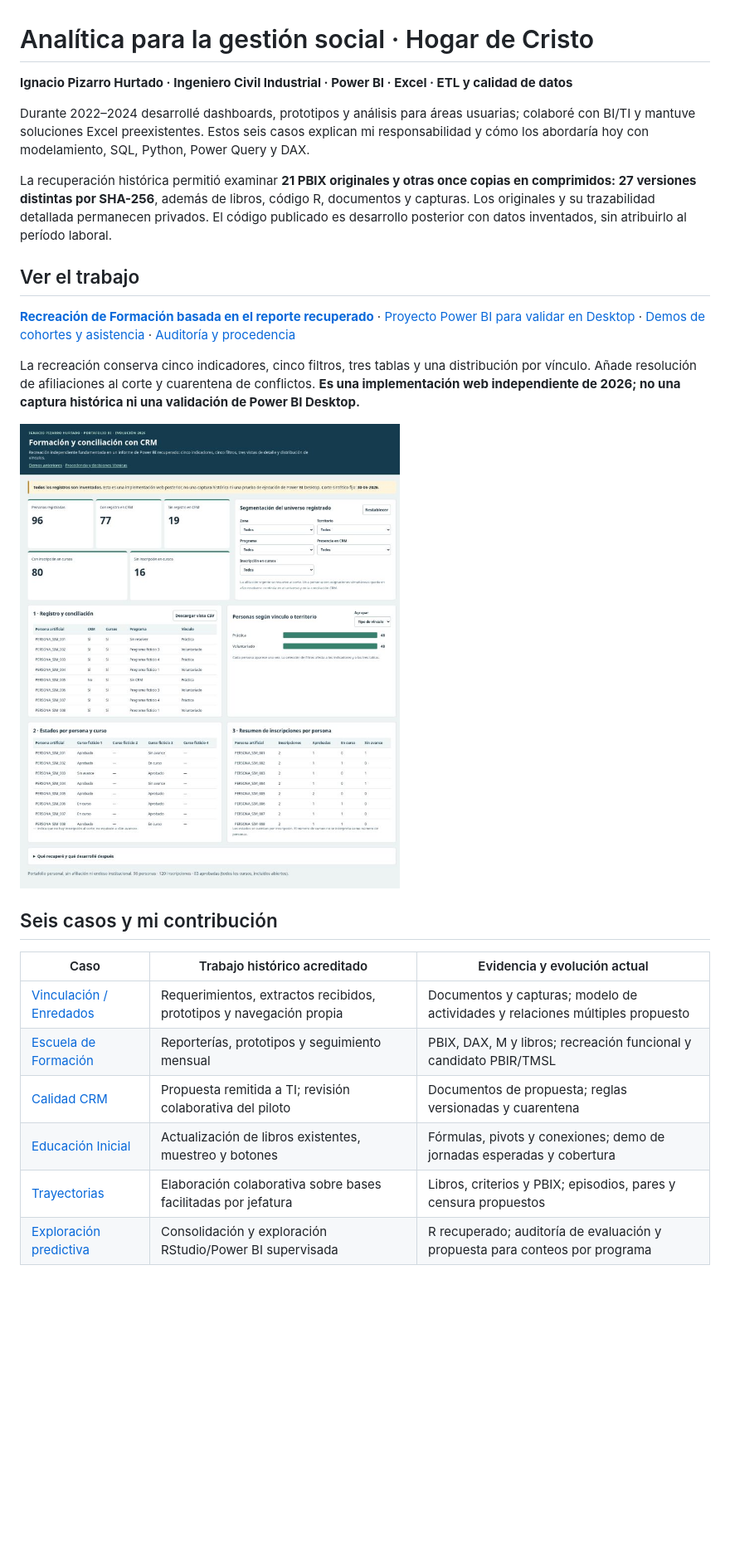
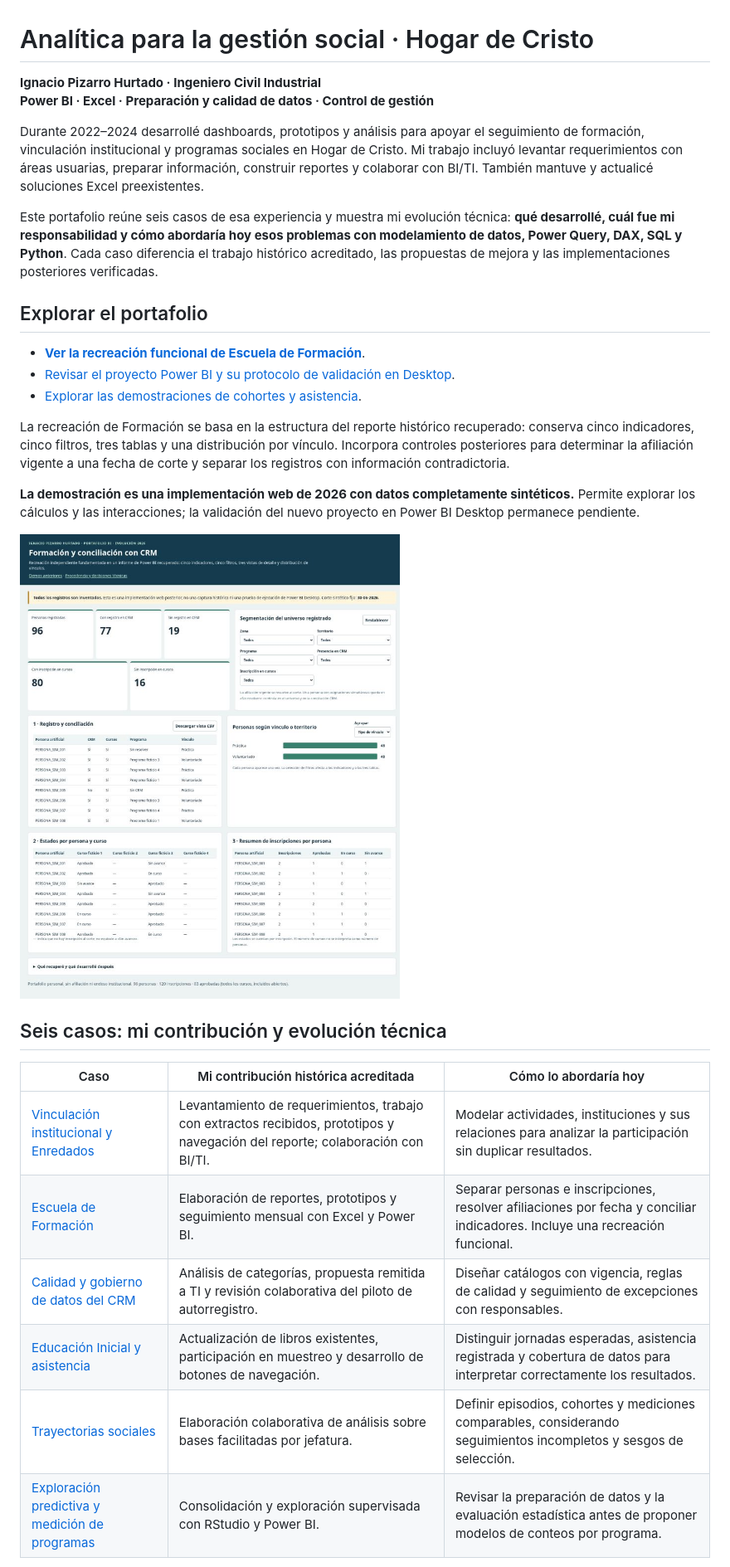
Before and after one commit to ipizarroh/analitica-gestion-social, a Markdown page: README.md, the part around one of its changes. Shown at 83% size. GitHub-like rendering; blank space fills up the shorter version.

```diff
--- a/README.md
+++ b/README.md
@@ -1,27 +1,32 @@
 # Analítica para la gestión social · Hogar de Cristo
 
-**Ignacio Pizarro Hurtado · Ingeniero Civil Industrial · Power BI · Excel · ETL y calidad de datos**
+**Ignacio Pizarro Hurtado · Ingeniero Civil Industrial**
+**Power BI · Excel · Preparación y calidad de datos · Control de gestión**
 
-Durante 2022–2024 desarrollé dashboards, prototipos y análisis para áreas usuarias; colaboré con BI/TI y mantuve soluciones Excel preexistentes. Estos seis casos explican mi responsabilidad y cómo los abordaría hoy con modelamiento, SQL, Python, Power Query y DAX.
+Durante 2022–2024 desarrollé dashboards, prototipos y análisis para apoyar el seguimiento de formación, vinculación institucional y programas sociales en Hogar de Cristo. Mi trabajo incluyó levantar requerimientos con áreas usuarias, preparar información, construir reportes y colaborar con BI/TI. También mantuve y actualicé soluciones Excel preexistentes.
 
-La recuperación histórica permitió examinar **21 PBIX originales y otras once copias en comprimidos: 27 versiones distintas por SHA-256**, además de libros, código R, documentos y capturas. Los originales y su trazabilidad detallada permanecen privados. El código publicado es desarrollo posterior con datos inventados, sin atribuirlo al período laboral.
+Este portafolio reúne seis casos de esa experiencia y muestra mi evolución técnica: **qué desarrollé, cuál fue mi responsabilidad y cómo abordaría hoy esos problemas con modelamiento de datos, Power Query, DAX, SQL y Python**. Cada caso diferencia el trabajo histórico acreditado, las propuestas de mejora y las implementaciones posteriores verificadas.
 
-## Ver el trabajo
+## Explorar el portafolio
 
-[**Recreación de Formación basada en el reporte recuperado**](https://ipizarroh.github.io/analitica-gestion-social/recuperacion/) · [Proyecto Power BI para validar en Desktop](powerbi/recuperacion_formacion/README.md) · [Demos de cohortes y asistencia](https://ipizarroh.github.io/analitica-gestion-social/) · [Auditoría y procedencia](recuperacion_historica.md)
+- [**Ver la recreación funcional de Escuela de Formación**](https://ipizarroh.github.io/analitica-gestion-social/recuperacion/).
+- [Revisar el proyecto Power BI y su protocolo de validación en Desktop](powerbi/recuperacion_formacion/README.md).
+- [Explorar las demostraciones de cohortes y asistencia](https://ipizarroh.github.io/analitica-gestion-social/).
 
-La recreación conserva cinco indicadores, cinco filtros, tres tablas y una distribución por vínculo. Añade resolución de afiliaciones al corte y cuarentena de conflictos. **Es una implementación web independiente de 2026; no una captura histórica ni una validación de Power BI Desktop.**
+La recreación de Formación se basa en la estructura del reporte histórico recuperado: conserva cinco indicadores, cinco filtros, tres tablas y una distribución por vínculo. Incorpora controles posteriores para determinar la afiliación vigente a una fecha de corte y separar los registros con información contradictoria.
 
-![Recreación independiente de Formación con datos inventados](imagenes/formacion_fase3_total.jpg)
+**La demostración es una implementación web de 2026 con datos completamente sintéticos.** Permite explorar los cálculos y las interacciones; la validación del nuevo proyecto en Power BI Desktop permanece pendiente.
 
-## Seis casos y mi contribución
+![Recreación de Escuela de Formación con datos sintéticos](imagenes/formacion_fase3_total.jpg)
 
-| Caso | Trabajo histórico acreditado | Evidencia y evolución actual |
+## Seis casos: mi contribución y evolución técnica
+
+| Caso | Mi contribución histórica acreditada | Cómo lo abordaría hoy |
 |---|---|---|
-| [Vinculación / Enredados](casos/01_vinculacion/README.md) | Requerimientos, extractos recibidos, prototipos y navegación propia | Documentos y capturas; modelo de actividades y relaciones múltiples propuesto |
-| [Escuela de Formación](casos/02_formacion/README.md) | Reporterías, prototipos y seguimiento mensual | PBIX, DAX, M y libros; recreación funcional y candidato PBIR/TMSL |
-| [Calidad CRM](casos/03_calidad_crm/README.md) | Propuesta remitida a TI; revisión colaborativa del piloto | Documentos de propuesta; reglas versionadas y cuarentena |
-| [Educación Inicial](casos/04_educacion_inicial/README.md) | Actualización de libros existentes, muestreo y botones | Fórmulas, pivots y conexiones; demo de jornadas esperadas y cobertura |
-| [Trayectorias](casos/05_longitudinal/README.md) | Elaboración colaborativa sobre bases facilitadas por jefatura | Libros, criterios y PBIX; episodios, pares y censura propuestos |
-| [Exploración predictiva](casos/06_predictiva/README.md) | Consolidación y exploración RStudio/Power BI supervisada | R recuperado; auditoría de evaluación y propuesta para conteos por programa |
+| [Vinculación institucional y Enredados](casos/01_vinculacion/README.md) | Levantamiento de requerimientos, trabajo con extractos recibidos, prototipos y navegación del reporte; colaboración con BI/TI. | Modelar actividades, instituciones y sus relaciones para analizar la participación sin duplicar resultados. |
+| [Escuela de Formación](casos/02_formacion/README.md) | Elaboración de reportes, prototipos y seguimiento mensual con Excel y Power BI. | Separar personas e inscripciones, resolver afiliaciones por fecha y conciliar indicadores. Incluye una recreación funcional. |
+| [Calidad y gobierno de datos del CRM](casos/03_calidad_crm/README.md) | Análisis de categorías, propuesta remitida a TI y revisión colaborativa del piloto de autorregistro. | Diseñar catálogos con vigencia, reglas de calidad y seguimiento de excepciones con responsables. |
+| [Educación Inicial y asistencia](casos/04_educacion_inicial/README.md) | Actualización de libros existentes, participación en muestreo y desarrollo de botones de navegación. | Distinguir jornadas esperadas, asistencia registrada y cobertura de datos para interpretar correctamente los resultados. |
+| [Trayectorias sociales](casos/05_longitudinal/README.md) | Elaboración colaborativa de análisis sobre bases facilitadas por jefatura. | Definir episodios, cohortes y mediciones comparables, considerando seguimientos incompletos y sesgos de selección. |
+| [Exploración predictiva y medición de programas](casos/06_predictiva/README.md) | Consolidación y exploración supervisada con RStudio y Power BI. | Revisar la preparación de datos y la evaluación estadística antes de proponer modelos de conteos por programa. |
 
```
Also changed, not shown: other parts of README.md (+23 -8 lines).
